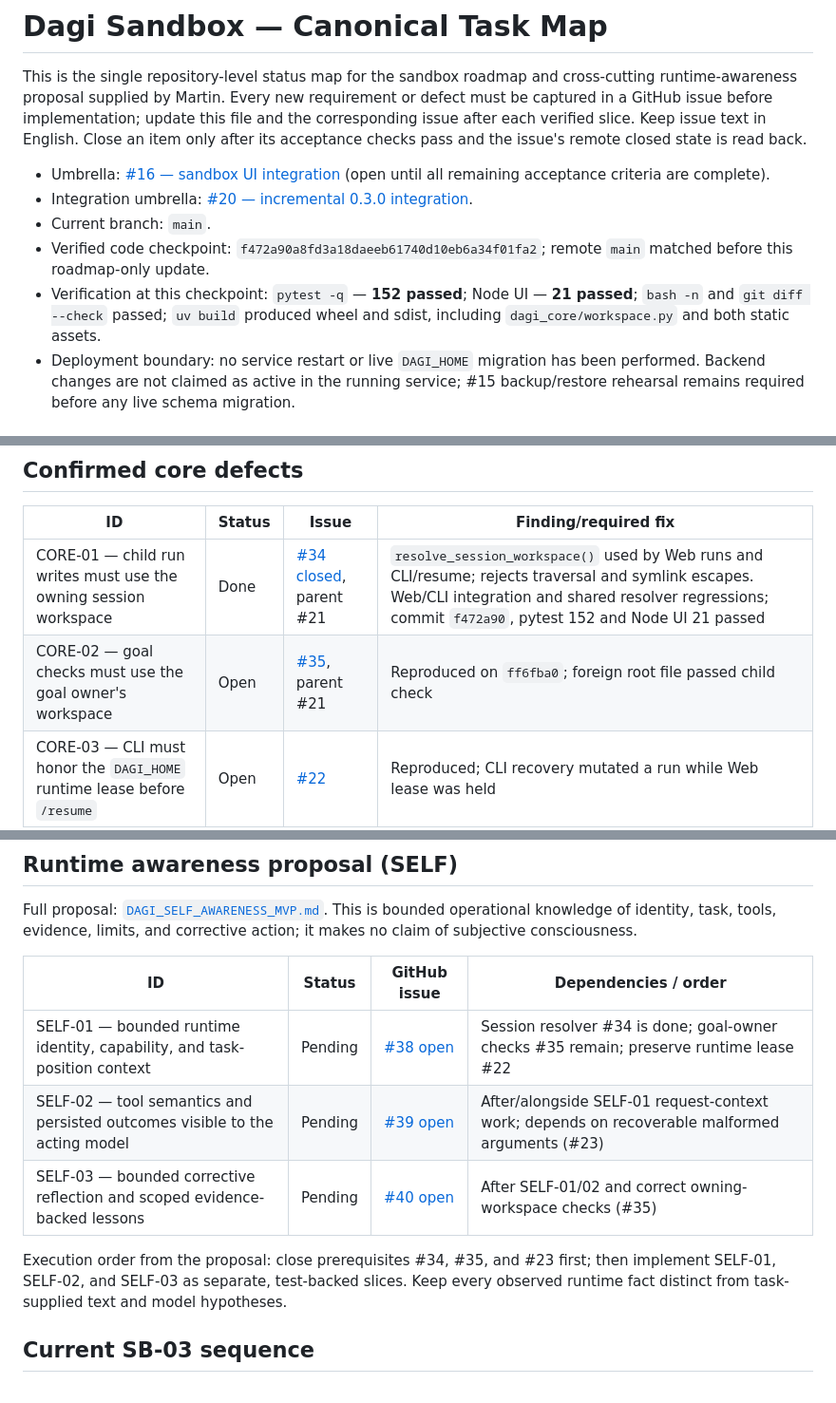
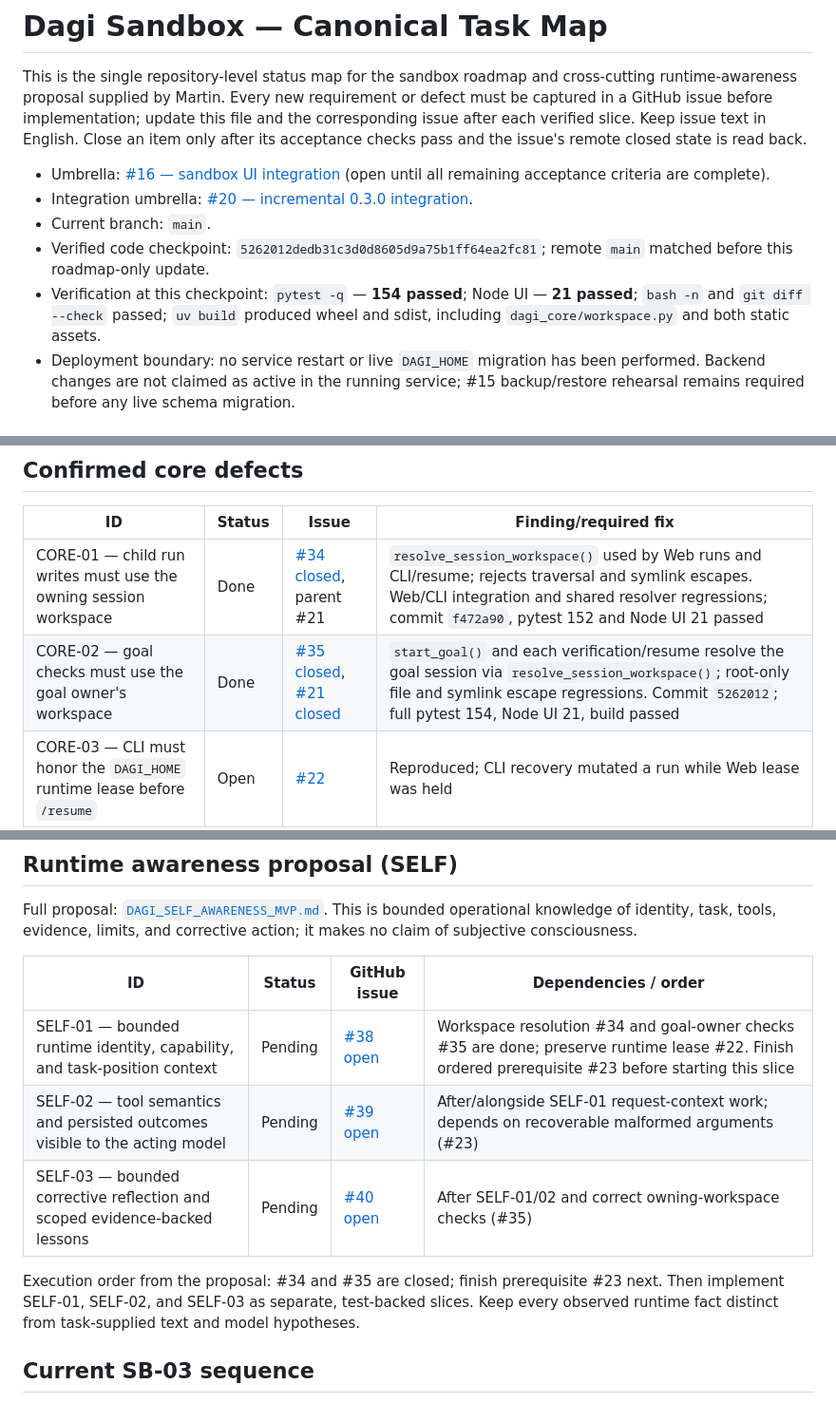
Before and after one commit to martinroot/dagi, a Markdown page: DAGI_SANDBOX_TASKS.md, 3 parts joined by grey strips. Shown at 95% size. Drawn GitHub-style.

Commit message:
docs: record owning workspace goal verification
Refs #35

Refs #21

Refs #20

Refs #38

Refs #40

```diff
--- a/DAGI_SANDBOX_TASKS.md
+++ b/DAGI_SANDBOX_TASKS.md
@@ -5,8 +5,8 @@ This is the single repository-level status map for the sandbox roadmap and cross
 - Umbrella: [#16 — sandbox UI integration](https://github.com/martinroot/dagi/issues/16) (open until all remaining acceptance criteria are complete).
 - Integration umbrella: [#20 — incremental 0.3.0 integration](https://github.com/martinroot/dagi/issues/20).
 - Current branch: `main`.
-- Verified code checkpoint: `f472a90a8fd3a18daeeb61740d10eb6a34f01fa2`; remote `main` matched before this roadmap-only update.
-- Verification at this checkpoint: `pytest -q` — **152 passed**; Node UI — **21 passed**; `bash -n` and `git diff --check` passed; `uv build` produced wheel and sdist, including `dagi_core/workspace.py` and both static assets.
+- Verified code checkpoint: `5262012dedb31c3d0d8605d9a75b1ff64ea2fc81`; remote `main` matched before this roadmap-only update.
+- Verification at this checkpoint: `pytest -q` — **154 passed**; Node UI — **21 passed**; `bash -n` and `git diff --check` passed; `uv build` produced wheel and sdist, including `dagi_core/workspace.py` and both static assets.
 - Deployment boundary: no service restart or live `DAGI_HOME` migration has been performed. Backend changes are not claimed as active in the running service; #15 backup/restore rehearsal remains required before any live schema migration.
 
 ## Ten implementation iterations
@@ -44,7 +44,7 @@ This is the single repository-level status map for the sandbox roadmap and cross
 | ID | Status | Issue | Finding/required fix |
 |---|---|---|---|
 | CORE-01 — child run writes must use the owning session workspace | Done | [#34 closed](https://github.com/martinroot/dagi/issues/34), parent #21 | `resolve_session_workspace()` used by Web runs and CLI/resume; rejects traversal and symlink escapes. Web/CLI integration and shared resolver regressions; commit `f472a90`, pytest 152 and Node UI 21 passed |
-| CORE-02 — goal checks must use the goal owner's workspace | Open | [#35](https://github.com/martinroot/dagi/issues/35), parent #21 | Reproduced on `ff6fba0`; foreign root file passed child check |
+| CORE-02 — goal checks must use the goal owner's workspace | Done | [#35 closed](https://github.com/martinroot/dagi/issues/35), [#21 closed](https://github.com/martinroot/dagi/issues/21) | `start_goal()` and each verification/resume resolve the goal session via `resolve_session_workspace()`; root-only file and symlink escape regressions. Commit `5262012`; full pytest 154, Node UI 21, build passed |
 | CORE-03 — CLI must honor the `DAGI_HOME` runtime lease before `/resume` | Open | [#22](https://github.com/martinroot/dagi/issues/22) | Reproduced; CLI recovery mutated a run while Web lease was held |
 | CORE-04 — malformed built-in tool arguments must be recoverable errors | Open | [#23](https://github.com/martinroot/dagi/issues/23) | Reproduced; `read_file({})` became uncertain and blocked next turn |
 | CORE-05 — command checks must bound output and clean up process trees | Open | [#18](https://github.com/martinroot/dagi/issues/18) | Timeout fixture now waits for a valid child PID before starting the timeout; 30/30 targeted runs passed on `10cfb3f`. Broader #18 acceptance remains open |
@@ -59,11 +59,11 @@ Full proposal: [`DAGI_SELF_AWARENESS_MVP.md`](DAGI_SELF_AWARENESS_MVP.md). This
 
 | ID | Status | GitHub issue | Dependencies / order |
 |---|---|---|---|
-| SELF-01 — bounded runtime identity, capability, and task-position context | Pending | [#38 open](https://github.com/martinroot/dagi/issues/38) | Session resolver #34 is done; goal-owner checks #35 remain; preserve runtime lease #22 |
+| SELF-01 — bounded runtime identity, capability, and task-position context | Pending | [#38 open](https://github.com/martinroot/dagi/issues/38) | Workspace resolution #34 and goal-owner checks #35 are done; preserve runtime lease #22. Finish ordered prerequisite #23 before starting this slice |
 | SELF-02 — tool semantics and persisted outcomes visible to the acting model | Pending | [#39 open](https://github.com/martinroot/dagi/issues/39) | After/alongside SELF-01 request-context work; depends on recoverable malformed arguments (#23) |
 | SELF-03 — bounded corrective reflection and scoped evidence-backed lessons | Pending | [#40 open](https://github.com/martinroot/dagi/issues/40) | After SELF-01/02 and correct owning-workspace checks (#35) |
 
-Execution order from the proposal: close prerequisites #34, #35, and #23 first; then implement SELF-01, SELF-02, and SELF-03 as separate, test-backed slices. Keep every observed runtime fact distinct from task-supplied text and model hypotheses.
+Execution order from the proposal: #34 and #35 are closed; finish prerequisite #23 next. Then implement SELF-01, SELF-02, and SELF-03 as separate, test-backed slices. Keep every observed runtime fact distinct from task-supplied text and model hypotheses.
 
 ## Current SB-03 sequence
 
```
